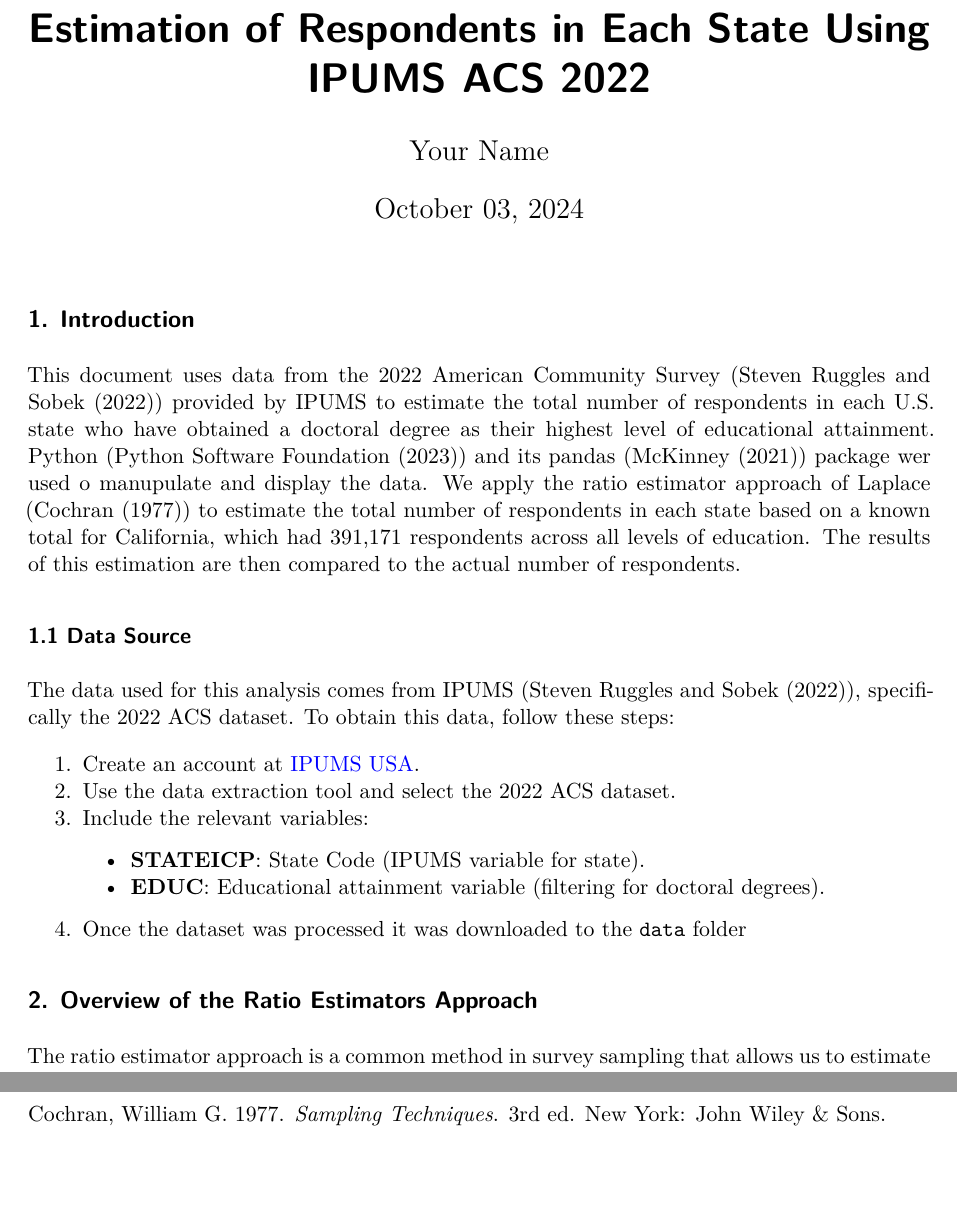
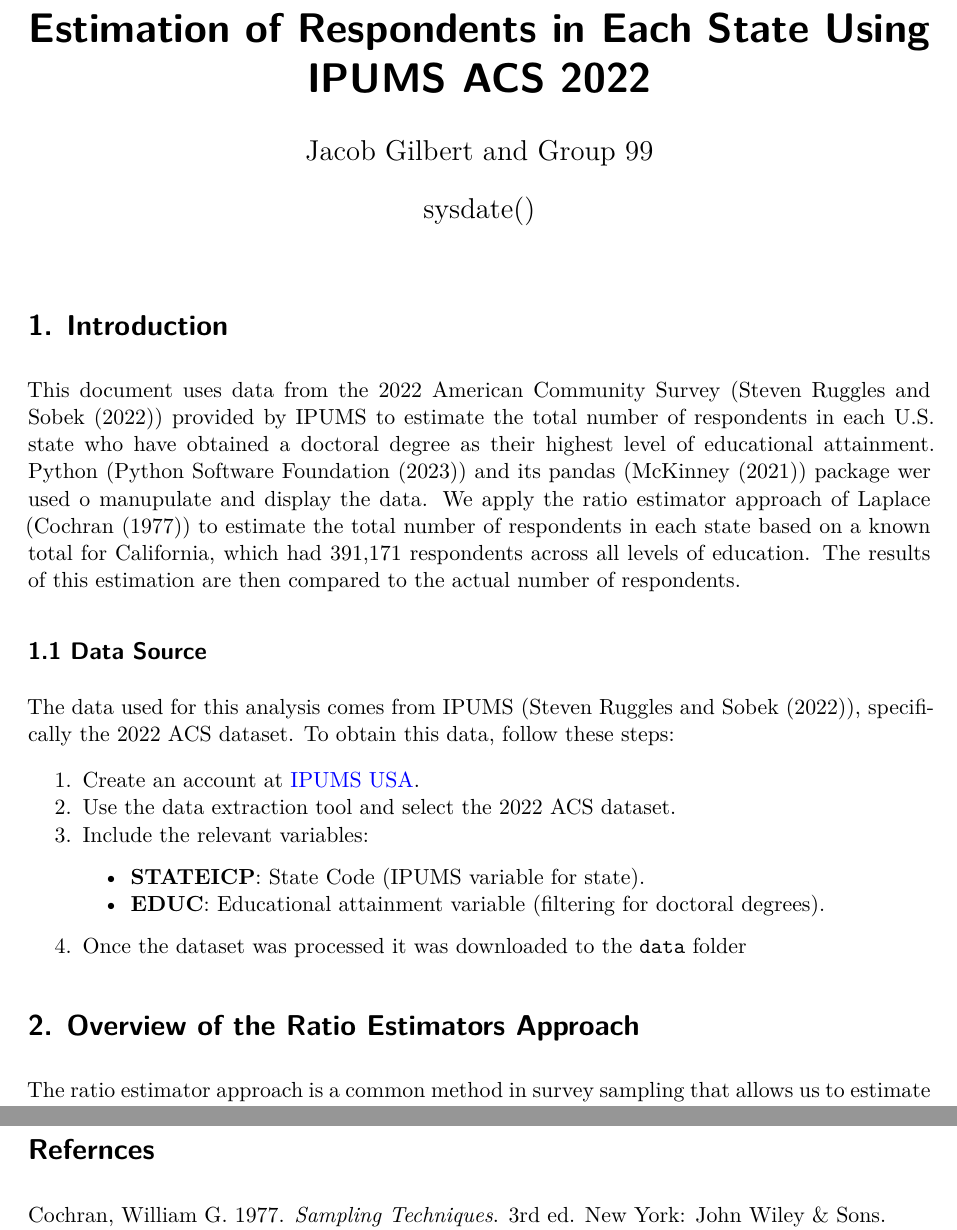
Before and after one commit to JfpGilbert0/usa_education_levels, a Quarto document (paper/docors_in_cali.qmd): two parts of pages 1 and 4 of 4, joined at a grey line, cut so that both start at the same text, the shorter picture padded with empty space. Rendered offline with R 4.5, knitr and Pandoc in place of Quarto, then LaTeX, with nearby package versions.

Commit message:
nit changes to paper

```diff
--- a/paper/docors_in_cali.qmd
+++ b/paper/docors_in_cali.qmd
@@ -1,17 +1,17 @@
 ---
 title: "Estimation of Respondents in Each State Using IPUMS ACS 2022"
-author: "Your Name"
-date: "`r format(Sys.Date(), '%B %d, %Y')`"
+author: "Jacob Gilbert and Group 99"
+date: "sysdate()"
 format: pdf
 jupyter: python3
 bibliography: references.bib
 ---
 
-## 1. Introduction
+# 1. Introduction
 
 This document uses data from the 2022 American Community Survey (@ipums_acs) provided by IPUMS to estimate the total number of respondents in each U.S. state who have obtained a doctoral degree as their highest level of educational attainment. Python (@python) and its pandas (@pandas) package wer used o manupulate and display the data. We apply the ratio estimator approach of Laplace (@cochran_sampling) to estimate the total number of respondents in each state based on a known total for California, which had 391,171 respondents across all levels of education. The results of this estimation are then compared to the actual number of respondents.
 
-### 1.1 Data Source
+## 1.1 Data Source
 
 The data used for this analysis comes from IPUMS (@ipums_acs), specifically the 2022 ACS dataset. To obtain this data, follow these steps:
 
@@ -22,7 +22,7 @@ The data used for this analysis comes from IPUMS (@ipums_acs), specifically the
    - **EDUC**: Educational attainment variable (filtering for doctoral degrees).
 4. Once the dataset was processed it was downloaded to the `data` folder
 
-## 2. Overview of the Ratio Estimators Approach
+# 2. Overview of the Ratio Estimators Approach
 
 The ratio estimator approach is a common method in survey sampling that allows us to estimate totals based on known relationships between two variables. In this case, we use the ratio of respondents with a doctoral degree to the total number of respondents in each state. This ratio is then applied to the known total number of respondents in California (391,171) to estimate the total number of respondents in other states.
 
@@ -72,3 +72,5 @@ State-Specific Factors: States with a large population of highly educated indivi
 Limitations of the Ratio Estimator: The ratio estimator assumes that the relationship between doctoral degree holders and total respondents is constant across all states, which may not be the case in reality.
 
 \newpage
+
+# Refernces
```
Also changed, not shown: paper/docors_in_cali.pdf, paper/docors_in_cali.qmd (6 more changed lines).
